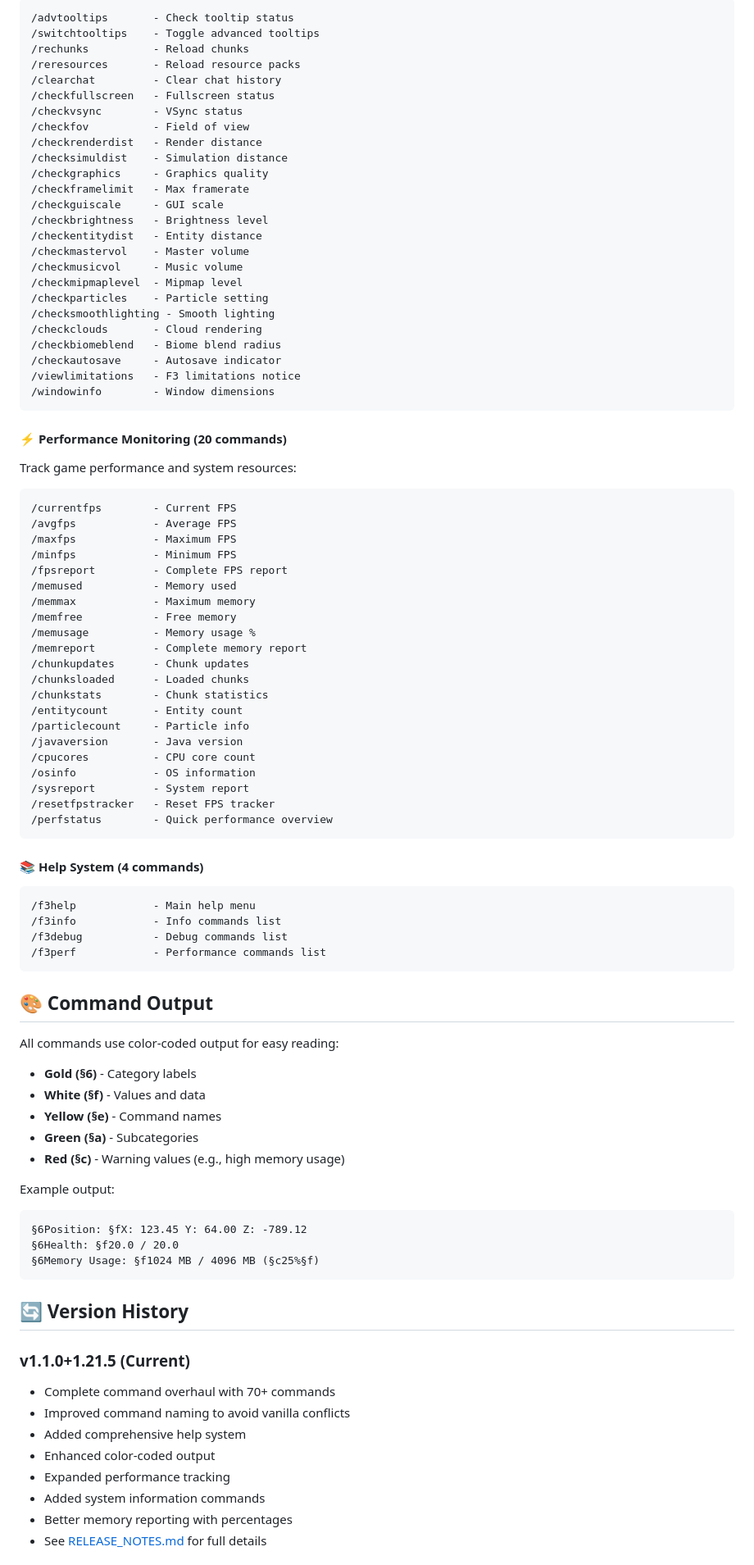
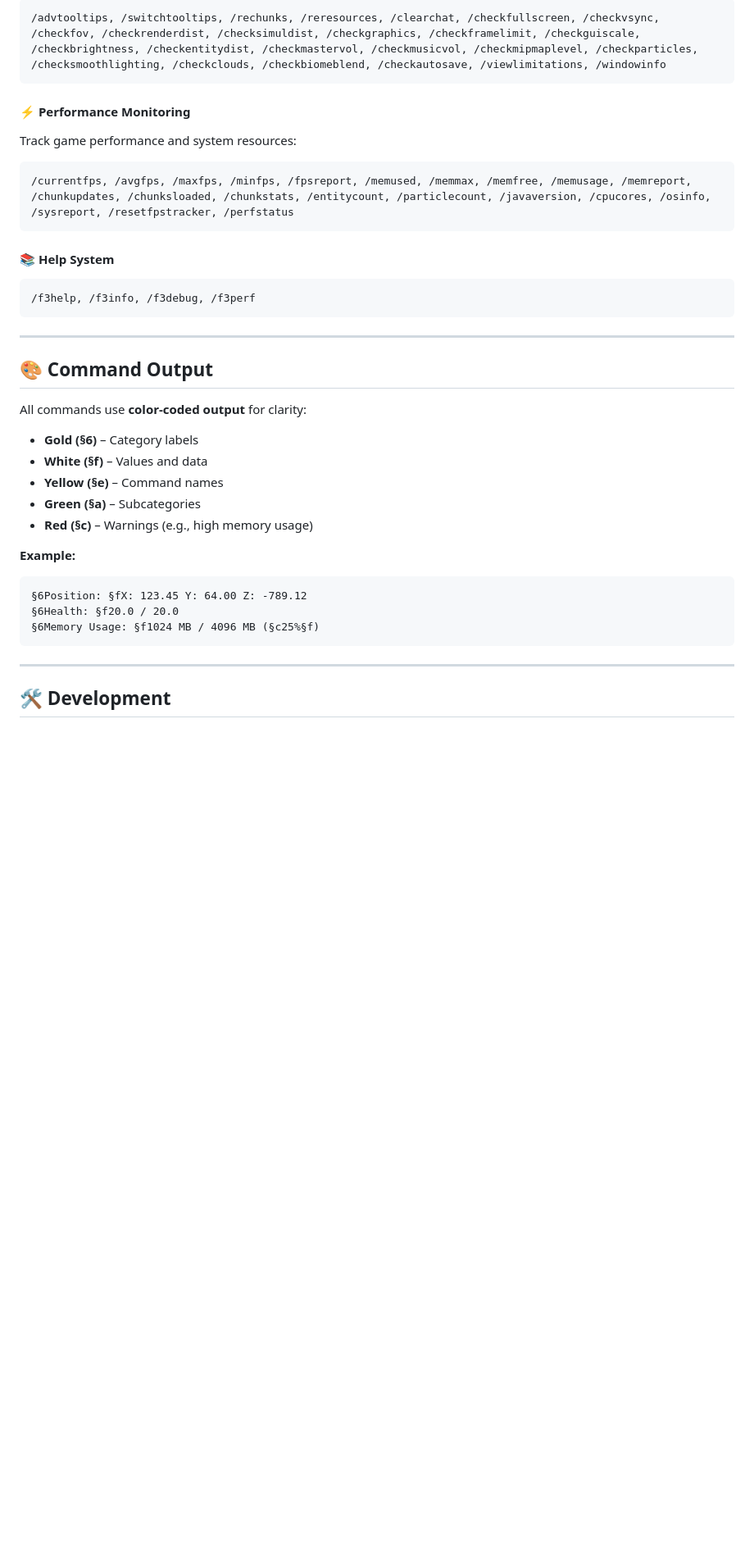
Before and after one commit to DraxonV1/F3Commands, a Markdown page: README.md, the part around the change printed below. Shown: that part at 82% size. GitHub-like rendering; blank space fills up the shorter version.

````diff
--- a/README.md
+++ b/README.md
@@ -83,91 +58,36 @@ Check and manage game settings:
 ```
-/advtooltips       - Check tooltip status
-/switchtooltips    - Toggle advanced tooltips
-/rechunks          - Reload chunks
-/reresources       - Reload resource packs
-/clearchat         - Clear chat history
-/checkfullscreen   - Fullscreen status
-/checkvsync        - VSync status
-/checkfov          - Field of view
-/checkrenderdist   - Render distance
-/checksimuldist    - Simulation distance
-/checkgraphics     - Graphics quality
-/checkframelimit   - Max framerate
-/checkguiscale     - GUI scale
-/checkbrightness   - Brightness level
-/checkentitydist   - Entity distance
-/checkmastervol    - Master volume
-/checkmusicvol     - Music volume
-/checkmipmaplevel  - Mipmap level
-/checkparticles    - Particle setting
-/checksmoothlighting - Smooth lighting
-/checkclouds       - Cloud rendering
-/checkbiomeblend   - Biome blend radius
-/checkautosave     - Autosave indicator
-/viewlimitations   - F3 limitations notice
-/windowinfo        - Window dimensions
+/advtooltips, /switchtooltips, /rechunks, /reresources, /clearchat, /checkfullscreen, /checkvsync, /checkfov, /checkrenderdist, /checksimuldist, /checkgraphics, /checkframelimit, /checkguiscale, /checkbrightness, /checkentitydist, /checkmastervol, /checkmusicvol, /checkmipmaplevel, /checkparticles, /checksmoothlighting, /checkclouds, /checkbiomeblend, /checkautosave, /viewlimitations, /windowinfo
 ```
 
-#### ⚡ Performance Monitoring (20 commands)
+#### **⚡ Performance Monitoring**
 Track game performance and system resources:
-
 ```
-/currentfps        - Current FPS
-/avgfps            - Average FPS
-/maxfps            - Maximum FPS
-/minfps            - Minimum FPS
-/fpsreport         - Complete FPS report
-/memused           - Memory used
-/memmax            - Maximum memory
-/memfree           - Free memory
-/memusage          - Memory usage %
-/memreport         - Complete memory report
-/chunkupdates      - Chunk updates
-/chunksloaded      - Loaded chunks
-/chunkstats        - Chunk statistics
-/entitycount       - Entity count
-/particlecount     - Particle info
-/javaversion       - Java version
-/cpucores          - CPU core count
-/osinfo            - OS information
-/sysreport         - System report
-/resetfpstracker   - Reset FPS tracker
-/perfstatus        - Quick performance overview
+/currentfps, /avgfps, /maxfps, /minfps, /fpsreport, /memused, /memmax, /memfree, /memusage, /memreport, /chunkupdates, /chunksloaded, /chunkstats, /entitycount, /particlecount, /javaversion, /cpucores, /osinfo, /sysreport, /resetfpstracker, /perfstatus
 ```
 
-#### 📚 Help System (4 commands)
+#### **📚 Help System**
 ```
-/f3help            - Main help menu
-/f3info            - Info commands list
-/f3debug           - Debug commands list
-/f3perf            - Performance commands list
+/f3help, /f3info, /f3debug, /f3perf
 ```
 
-## 🎨 Command Output
+---
 
-All commands use color-coded output for easy reading:
-- **Gold (§6)** - Category labels
-- **White (§f)** - Values and data
-- **Yellow (§e)** - Command names
-- **Green (§a)** - Subcategories
-- **Red (§c)** - Warning values (e.g., high memory usage)
+## 🎨 **Command Output**
+All commands use **color-coded output** for clarity:
+- **Gold (§6)** – Category labels
+- **White (§f)** – Values and data
+- **Yellow (§e)** – Command names
+- **Green (§a)** – Subcategories
+- **Red (§c)** – Warnings (e.g., high memory usage)
 
-Example output:
+**Example:**
 ```
 §6Position: §fX: 123.45 Y: 64.00 Z: -789.12
 §6Health: §f20.0 / 20.0
 §6Memory Usage: §f1024 MB / 4096 MB (§c25%§f)
 ```
 
-## 🔄 Version History
+---
 
-### v1.1.0+1.21.5 (Current)
-- Complete command overhaul with 70+ commands
-- Improved command naming to avoid vanilla conflicts
-- Added comprehensive help system
-- Enhanced color-coded output
-- Expanded performance tracking
-- Added system information commands
-- Better memory reporting with percentages
-- See [RELEASE_NOTES.md](RELEASE_NOTES.md) for full details
+## 🛠️ **Development**
 
````
Also changed, not shown: other parts of README.md (+64 -106 lines).
